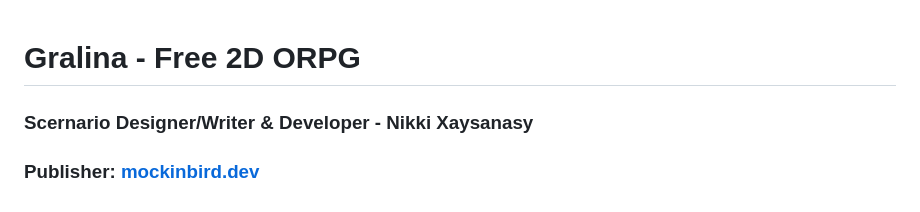
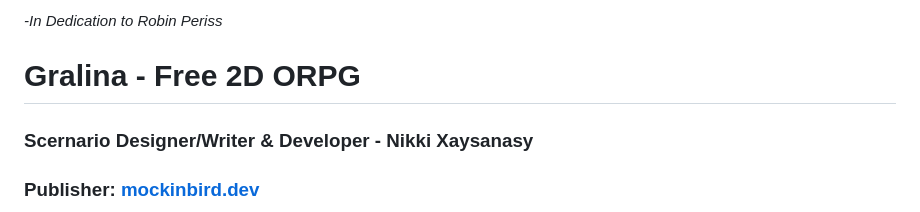
Before and after one commit to DjKniteX/gralina, a Markdown page: README.md, the part around the change. GitHub-like rendering.

Commit message:
adding dedication

```diff
--- a/README.md
+++ b/README.md
@@ -1,3 +1,4 @@
+<em>-In Dedication to Robin Periss</em>
 <h1>Gralina - Free 2D ORPG</h1>
 <h3>Scernario Designer/Writer &amp; Developer - Nikki Xaysanasy</h3>
 <h3>Publisher: <a href="https://mockinbird.dev">mockinbird.dev</a>
```
